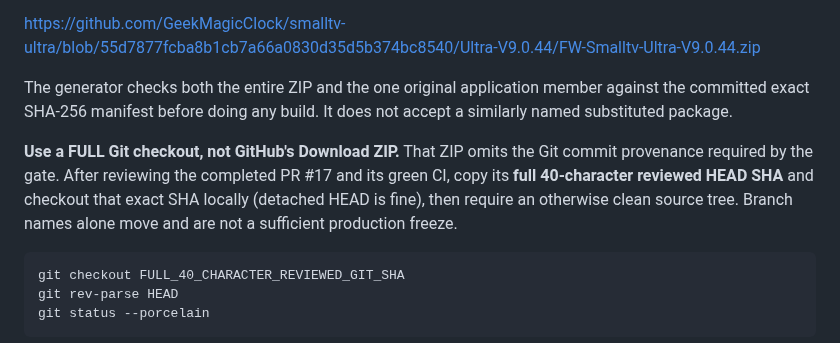
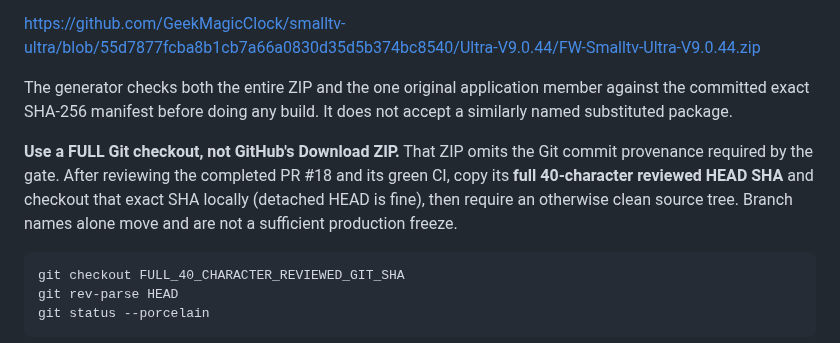
Before and after one commit to shinobione/SHINO-TV, a Markdown page: docs/PRIVATE_WINDOWS_BUILD_KIT.md, the part around the change. Drawn GitHub-style.

Commit message:
docs: use created PR #18 for frozen private Windows build source review

```diff
--- a/docs/PRIVATE_WINDOWS_BUILD_KIT.md
+++ b/docs/PRIVATE_WINDOWS_BUILD_KIT.md
@@ -27,7 +27,7 @@ https://github.com/GeekMagicClock/smalltv-ultra/blob/55d7877fcba8b1cb7a66a0830d3
 
 The generator checks both the entire ZIP and the one original application member against the committed exact SHA-256 manifest before doing any build. It does not accept a similarly named substituted package.
 
-**Use a FULL Git checkout, not GitHub's Download ZIP.** That ZIP omits the Git commit provenance required by the gate. After reviewing the completed PR #17 and its green CI, copy its **full 40-character reviewed HEAD SHA** and checkout that exact SHA locally (detached HEAD is fine), then require an otherwise clean source tree. Branch names alone move and are not a sufficient production freeze.
+**Use a FULL Git checkout, not GitHub's Download ZIP.** That ZIP omits the Git commit provenance required by the gate. After reviewing the completed PR #18 and its green CI, copy its **full 40-character reviewed HEAD SHA** and checkout that exact SHA locally (detached HEAD is fine), then require an otherwise clean source tree. Branch names alone move and are not a sufficient production freeze.
 
     git checkout FULL_40_CHARACTER_REVIEWED_GIT_SHA
     git rev-parse HEAD
```
